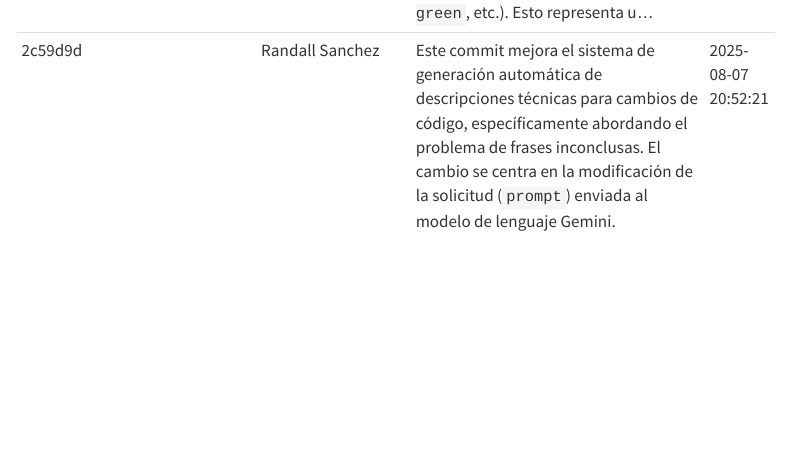
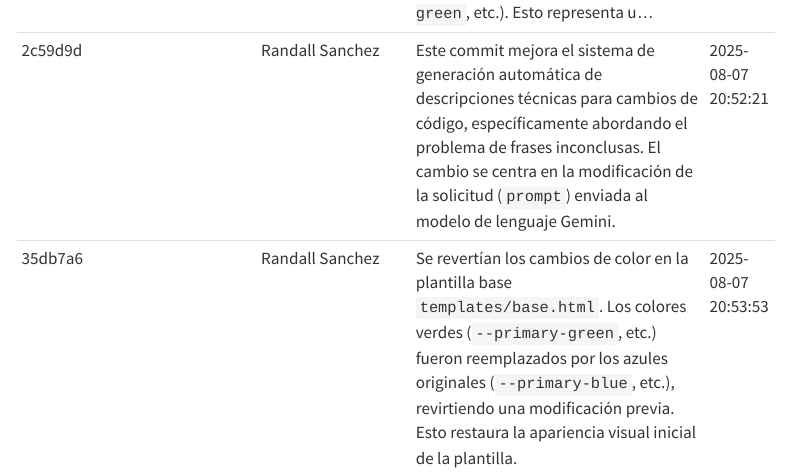
Before and after one commit to ransrcri23/quarto_construccion_mantenimiento, a Quarto document (reto7/logs.qmd): the page in a window 1100 px wide, from 2750 px down. Rendered offline with R 4.5, knitr and Pandoc in place of Quarto, with nearby package versions; menus at the side of the page are left out.

Commit message:
Documentación automática: 35db7a6 por Randall Sanchez

```diff
--- a/reto7/logs.qmd
+++ b/reto7/logs.qmd
@@ -21,3 +21,4 @@ En esta sección se puede observar las entradas automáticas de documentación d
 |969755f|Randall Sanchez|Se revertían los colores verdes de la plantilla base (`templates/base.html`) a azules.  Las variables CSS `--primary-green`, `--light-green`, etc., fueron reemplazadas por  `--primary-blue`, `--light-blue`, etc.,  restableciendo el esquema de color anterior.  No se especifica la razón de la rever...|2025-08-07 20:40:50|
 |a171b0e|Randall Sanchez|Se modificó el archivo `templates/base.html` para cambiar la paleta de colores de azul a verde.  Las variables CSS `--primary-blue`, `--light-blue`, `--lighter-blue`, `--lightest-blue`, y `--dark-blue` fueron reemplazadas por sus equivalentes en verde (`--primary-green`, etc.).  Esto representa u...|2025-08-07 20:47:58|
 |2c59d9d|Randall Sanchez|Este commit mejora el sistema de generación automática de descripciones técnicas para cambios de código, específicamente abordando el problema de frases inconclusas.  El cambio se centra en la modificación de la solicitud (`prompt`) enviada al modelo de lenguaje Gemini.|2025-08-07 20:52:21|
+|35db7a6|Randall Sanchez|Se revertían los cambios de color en la plantilla base `templates/base.html`.  Los colores verdes (`--primary-green`, etc.) fueron reemplazados por los azules originales (`--primary-blue`, etc.), revirtiendo una modificación previa.  Esto restaura la apariencia visual inicial de la plantilla.|2025-08-07 20:53:53|
```
Also changed, not shown: docs/search.json, 1 other file.
